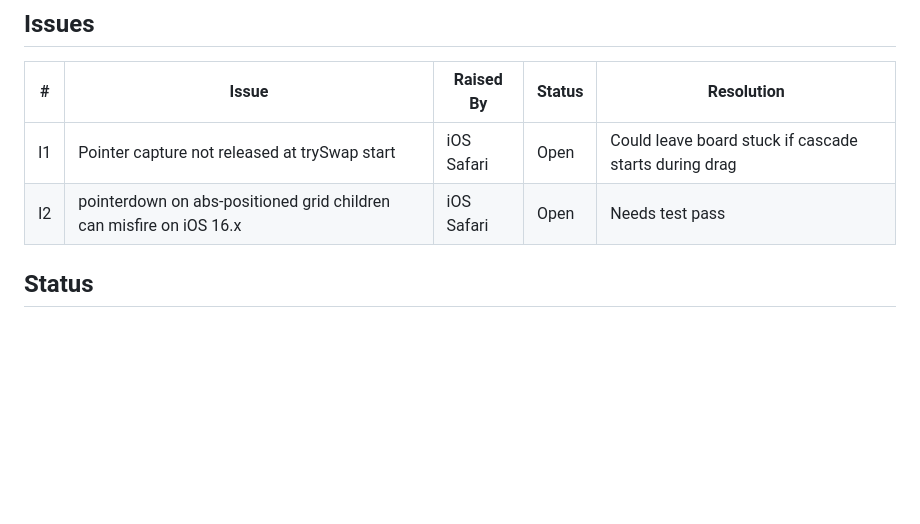
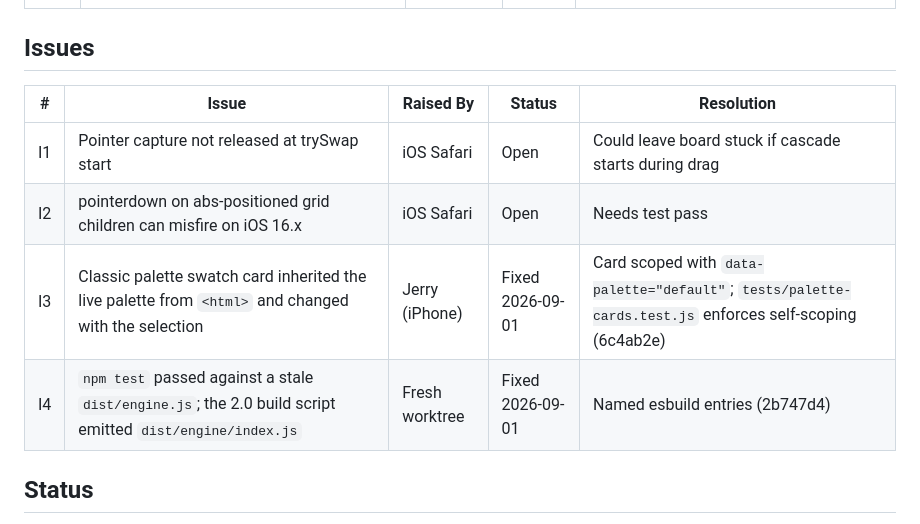
Before and after one commit to g-shudy/zen-match, a Markdown page: docs/project-log.md, the part around the change. Drawn GitHub-style; blank space fills up the shorter version.

Commit message:
Log the palette-card and build-entry fixes in the project issues table
Co-Authored-By: Claude Fable 5.1 <noreply@anthropic.com>

```diff
--- a/docs/project-log.md
+++ b/docs/project-log.md
@@ -31,6 +31,8 @@
 |---|-------|-----------|--------|------------|
 | I1 | Pointer capture not released at trySwap start | iOS Safari | Open | Could leave board stuck if cascade starts during drag |
 | I2 | pointerdown on abs-positioned grid children can misfire on iOS 16.x | iOS Safari | Open | Needs test pass |
+| I3 | Classic palette swatch card inherited the live palette from `<html>` and changed with the selection | Jerry (iPhone) | Fixed 2026-09-01 | Card scoped with `data-palette="default"`; `tests/palette-cards.test.js` enforces self-scoping (6c4ab2e) |
+| I4 | `npm test` passed against a stale `dist/engine.js`; the 2.0 build script emitted `dist/engine/index.js` | Fresh worktree | Fixed 2026-09-01 | Named esbuild entries (2b747d4) |
 
 ## Status
 
```
